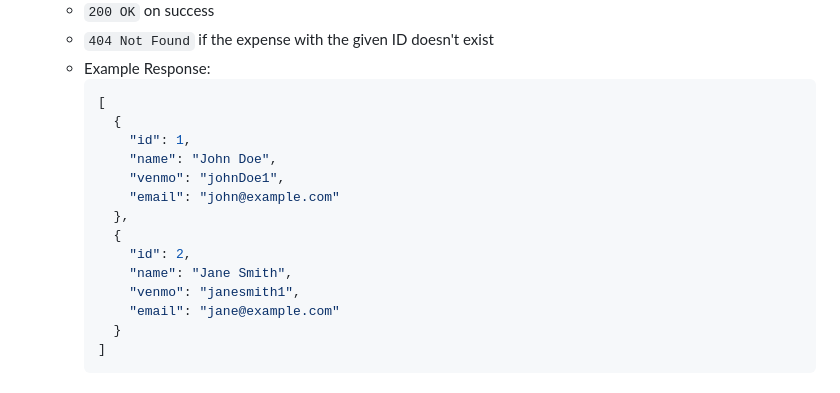
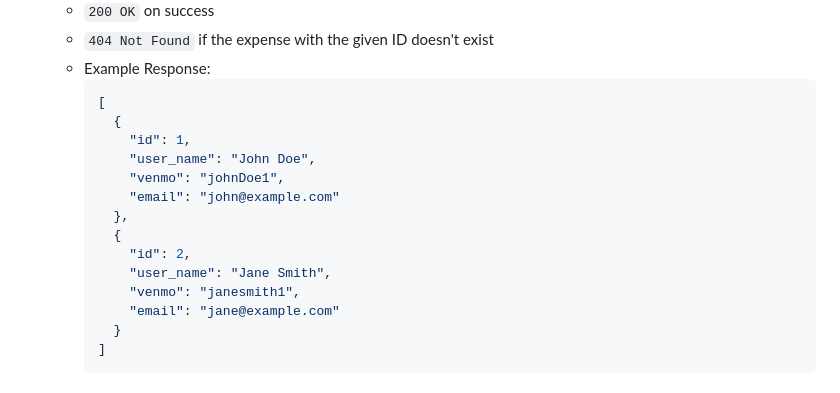
Before and after one commit to joc766/NodeExpenses, a Markdown page: README.md, the part around the change. GitHub-like rendering.

```diff
--- a/README.md
+++ b/README.md
@@ -293,13 +293,13 @@ Shared Expenses v2 using PERN stack
     [
       {
         "id": 1,
-        "name": "John Doe",
+        "user_name": "John Doe",
         "venmo": "johnDoe1",
         "email": "john@example.com"
       },
       {
         "id": 2,
-        "name": "Jane Smith",
+        "user_name": "Jane Smith",
         "venmo": "janesmith1",
         "email": "jane@example.com"
       }
```
